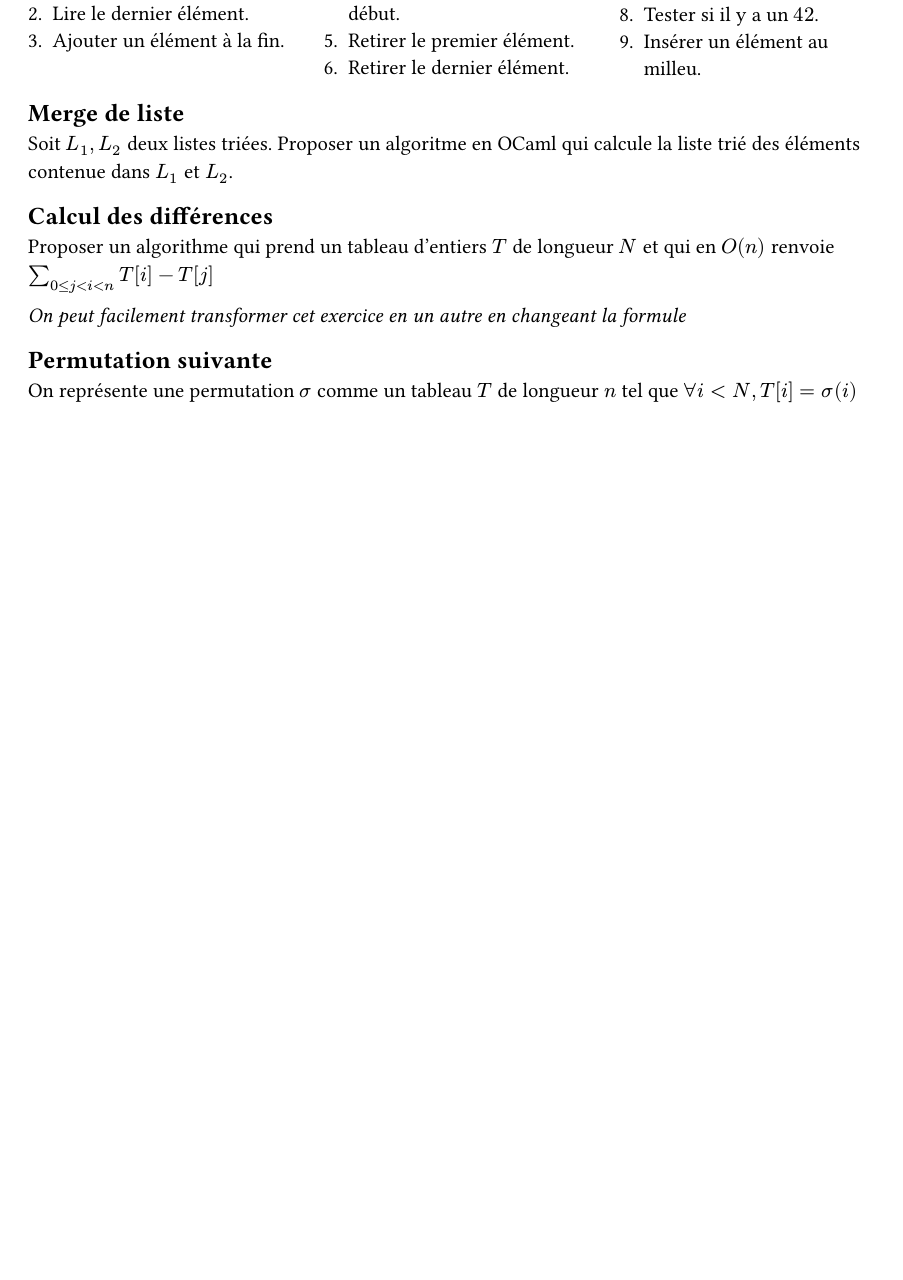
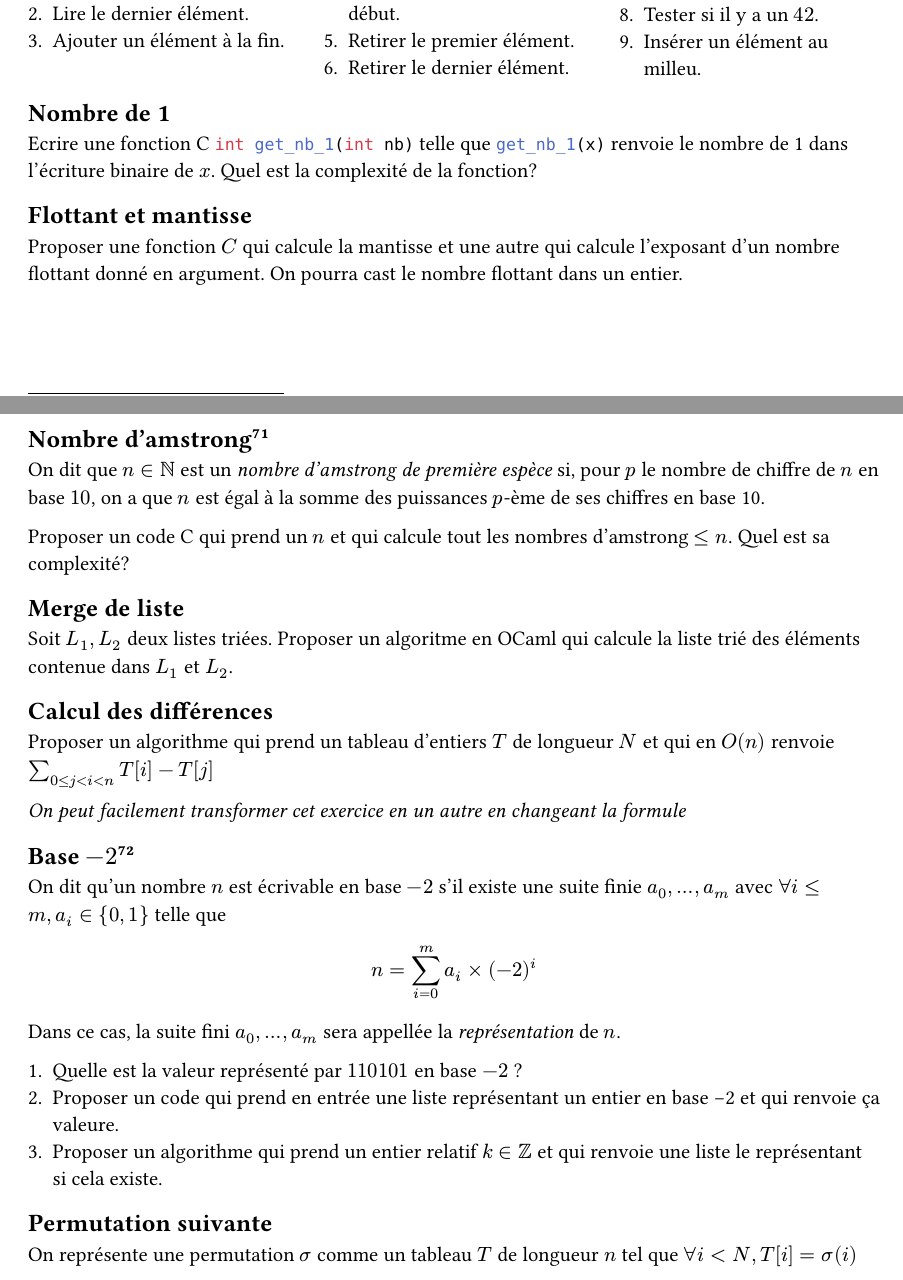
Before and after one commit to Cypooos/la-totale, a Typst document (main.typ, which reads sup/seq.typ): part of page 10 of 123 before the commit and two parts of pages 10 and 11 of 123 after it, the two joined at a grey line, cut so that both start at the same text, the shorter picture padded with empty space. Compiled offline with Typst 0.15.

Commit message:
seq: ajout "nombre de 1", "Flottant et Mantisse", "Nombre d'amstrong" et "Base -2"

````diff
--- a/sup/seq.typ
+++ b/sup/seq.typ
@@ -42,6 +42,19 @@ Pour chacune des structure entre tableau, liste, liste doublement chainée, tabl
   9. Insérer un élément au milleu.
 ]
 
+== Nombre de 1
+
+Ecrire une fonction C ```c int get_nb_1(int nb)``` telle que ```c get_nb_1(x)``` renvoie le nombre de 1 dans l'écriture binaire de $x$. Quel est la complexité de la fonction?
+
+== Flottant et mantisse
+Proposer une fonction $C$ qui calcule la mantisse et une autre qui calcule l'exposant d'un nombre flottant donné en argument. On pourra cast le nombre flottant dans un entier.
+
+== Nombre d'amstrong#footnote[Informatique MP2I-MPI Tout-en-un]
+
+On dit que $n in NN$ est un _nombre d'amstrong de première espèce_ si, pour $p$ le nombre de chiffre de $n$ en base $10$, on a que $n$ est égal à la somme des puissances $p$-ème de ses chiffres en base 10.
+
+Proposer un code C qui prend un $n$ et qui calcule tout les nombres d'amstrong $<= n$. Quel est sa complexité?
+
 == Merge de liste
 Soit $L_1, L_2$ deux listes triées. Proposer un algoritme en OCaml qui calcule la liste trié des éléments contenue dans $L_1$ et $L_2$.
 
@@ -50,6 +63,16 @@ Soit $L_1, L_2$ deux listes triées. Proposer un algoritme en OCaml qui calcule
 Proposer un algorithme qui prend un tableau d'entiers $T$ de longueur $N$ et qui en $O(n)$ renvoie $sum_(0<=j<i<n) T[i]-T[j]$
 
 _On peut facilement transformer cet exercice en un autre en changeant la formule_
+
+== Base $-2$#footnote[Informatique MP2I-MPI Tout-en-un]
+
+On dit qu'un nombre $n$ est écrivable en base $-2$ s'il existe une suite finie $a_0,...,a_m$ avec $forall i <= m, a_i in {0,1}$ telle que
+$ n = sum_(i = 0)^m a_i times (-2)^(i) $
+Dans ce cas, la suite fini $a_0,...,a_m$ sera appellée la _représentation_ de $n$.
+
+1. Quelle est la valeur représenté par $110101$ en base $-2$ ?
+2. Proposer un code qui prend en entrée une liste représentant un entier en base -2 et qui renvoie ça valeure.
+3. Proposer un algorithme qui prend un entier relatif $k in ZZ$ et qui renvoie une liste le représentant si cela existe.
 
 == Permutation suivante
 On représente une permutation $sigma$ comme un tableau $T$ de longueur $n$ tel que $forall i<N, T[i] = sigma(i)$
````
